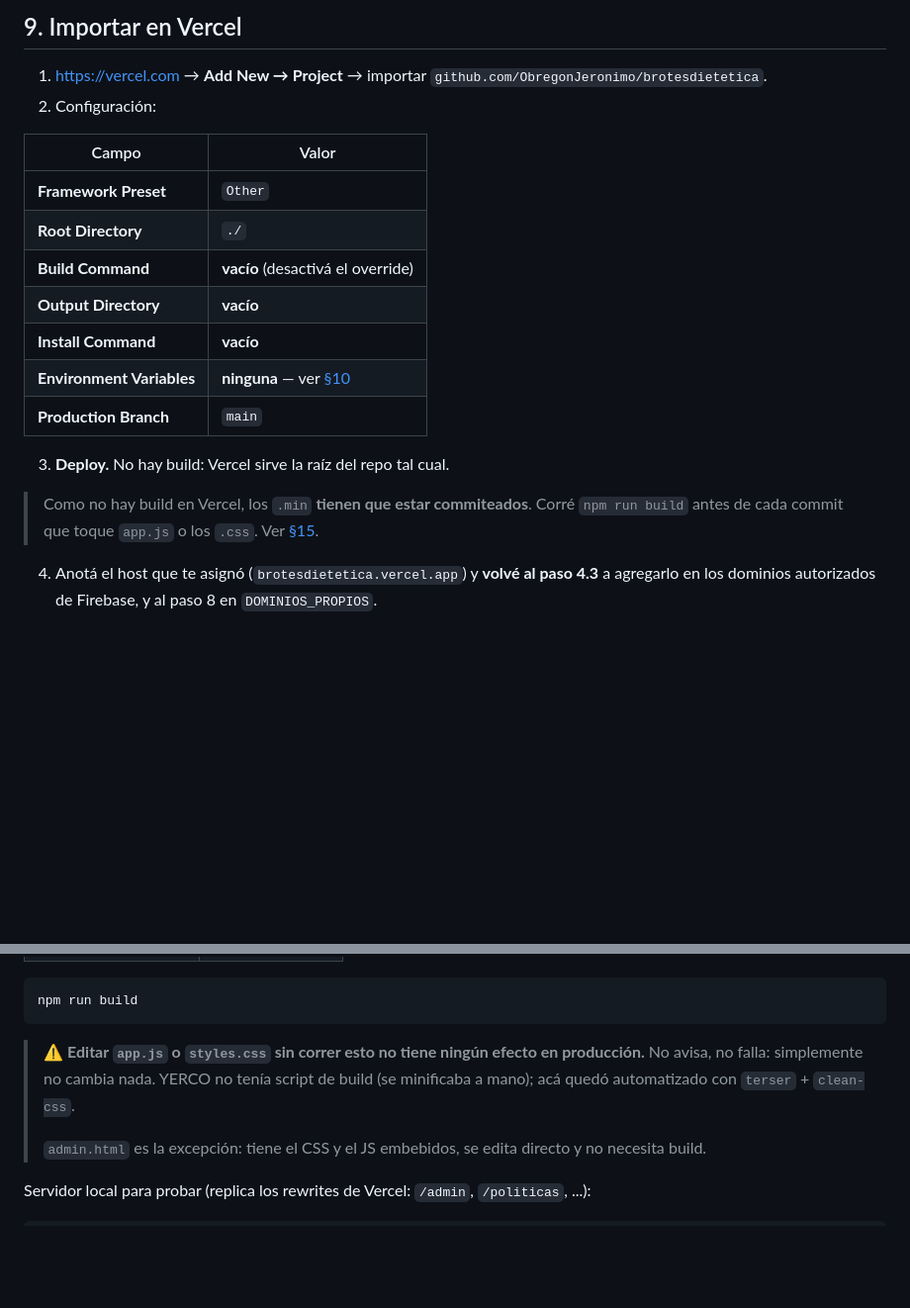
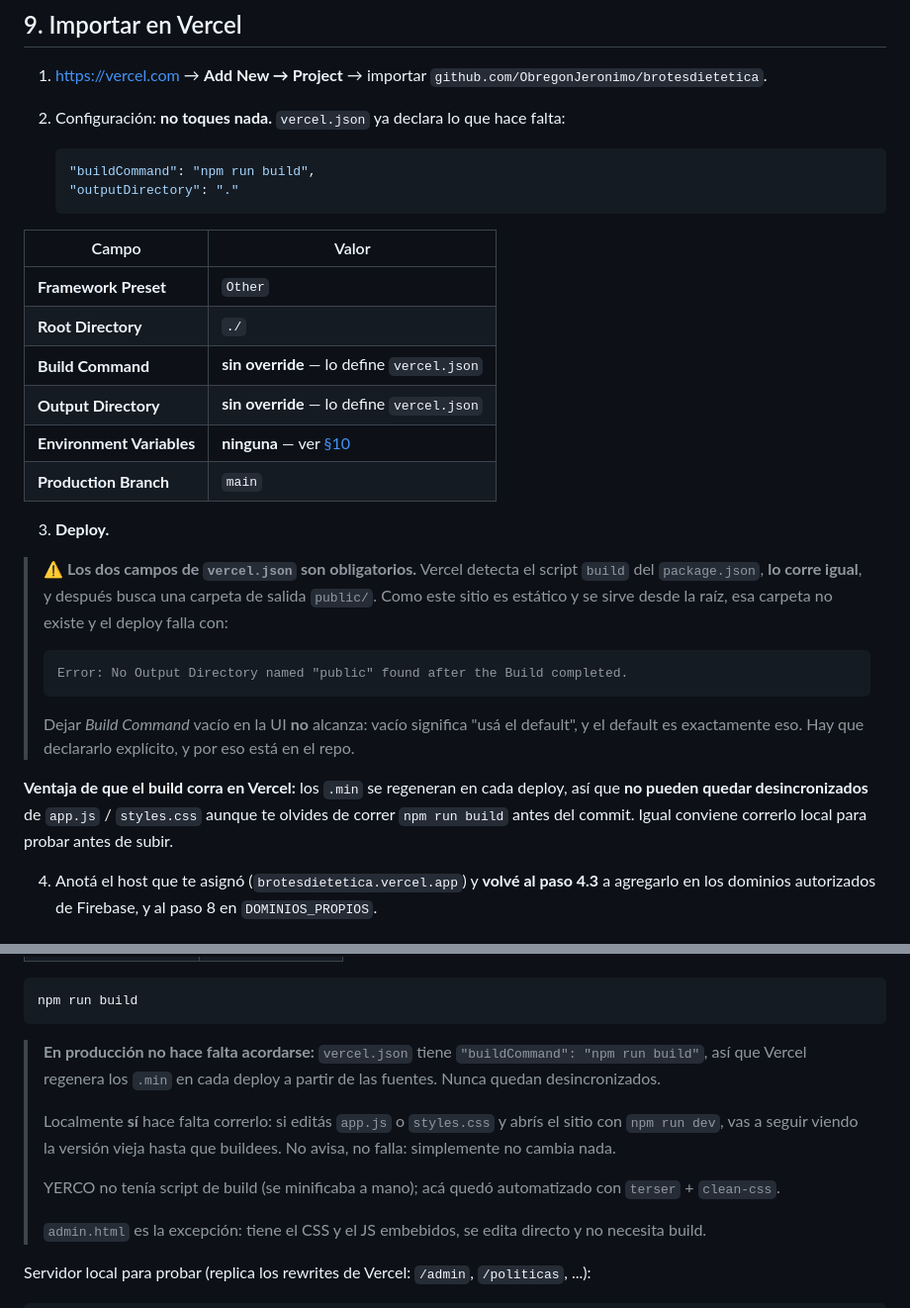
Before and after one commit to ObregonJeronimo/brotesdietetica, a Markdown page: SETUP.md, 2 parts joined by grey strips. Shown at 99% size. Rendered like a GitHub page; blank space fills up the shorter version.

Commit message:
docs: corregir instrucciones de Vercel (Build Command vacio != desactivado)
Decia dejar Build Command vacio en la UI, pero vacio significa 'usar el
default' y el default corre el script build y espera public/. Ahora explica
que la config va en vercel.json y por que.

Co-Authored-By: Claude Opus 5 <noreply@anthropic.com>

````diff
--- a/SETUP.md
+++ b/SETUP.md
@@ -269,22 +269,37 @@ Y si usás un dominio propio, agregalo también en `frame-src`.
 
 1. https://vercel.com → **Add New → Project** → importar
    `github.com/ObregonJeronimo/brotesdietetica`.
-2. Configuración:
+2. Configuración: **no toques nada.** `vercel.json` ya declara lo que hace falta:
+
+   ```json
+   "buildCommand": "npm run build",
+   "outputDirectory": "."
+   ```
 
 | Campo | Valor |
 |---|---|
 | **Framework Preset** | `Other` |
 | **Root Directory** | `./` |
-| **Build Command** | **vacío** (desactivá el override) |
-| **Output Directory** | **vacío** |
-| **Install Command** | **vacío** |
+| **Build Command** | **sin override** — lo define `vercel.json` |
+| **Output Directory** | **sin override** — lo define `vercel.json` |
 | **Environment Variables** | **ninguna** — ver [§10](#10-environment-variables-la-respuesta-corta) |
 | **Production Branch** | `main` |
 
-3. **Deploy.** No hay build: Vercel sirve la raíz del repo tal cual.
+3. **Deploy.**
 
-> Como no hay build en Vercel, los `.min` **tienen que estar commiteados**. Corré
-> `npm run build` antes de cada commit que toque `app.js` o los `.css`. Ver [§15](#15-build-de-los-archivos-min).
+> ⚠️ **Los dos campos de `vercel.json` son obligatorios.** Vercel detecta el script
+> `build` del `package.json`, **lo corre igual**, y después busca una carpeta de salida
+> `public/`. Como este sitio es estático y se sirve desde la raíz, esa carpeta no existe y
+> el deploy falla con:
+> ```
+> Error: No Output Directory named "public" found after the Build completed.
+> ```
+> Dejar *Build Command* vacío en la UI **no** alcanza: vacío significa "usá el default", y
+> el default es exactamente eso. Hay que declararlo explícito, y por eso está en el repo.
+
+**Ventaja de que el build corra en Vercel:** los `.min` se regeneran en cada deploy, así que
+**no pueden quedar desincronizados** de `app.js` / `styles.css` aunque te olvides de correr
+`npm run build` antes del commit. Igual conviene correrlo local para probar antes de subir.
 
 4. Anotá el host que te asignó (`brotesdietetica.vercel.app`) y **volvé al paso 4.3** a
    agregarlo en los dominios autorizados de Firebase, y al paso 8 en `DOMINIOS_PROPIOS`.
@@ -514,9 +529,16 @@ git add -A && git commit -m "cambio datos negocio" && git push
 npm run build
 ```
 
-> ⚠️ **Editar `app.js` o `styles.css` sin correr esto no tiene ningún efecto en producción.**
-> No avisa, no falla: simplemente no cambia nada. YERCO no tenía script de build (se
-> minificaba a mano); acá quedó automatizado con `terser` + `clean-css`.
+> **En producción no hace falta acordarse:** `vercel.json` tiene
+> `"buildCommand": "npm run build"`, así que Vercel regenera los `.min` en cada deploy a
+> partir de las fuentes. Nunca quedan desincronizados.
+>
+> Localmente **sí** hace falta correrlo: si editás `app.js` o `styles.css` y abrís el sitio
+> con `npm run dev`, vas a seguir viendo la versión vieja hasta que buildees. No avisa, no
+> falla: simplemente no cambia nada.
+>
+> YERCO no tenía script de build (se minificaba a mano); acá quedó automatizado con
+> `terser` + `clean-css`.
 >
 > `admin.html` es la excepción: tiene el CSS y el JS embebidos, se edita directo y no
 > necesita build.
````
